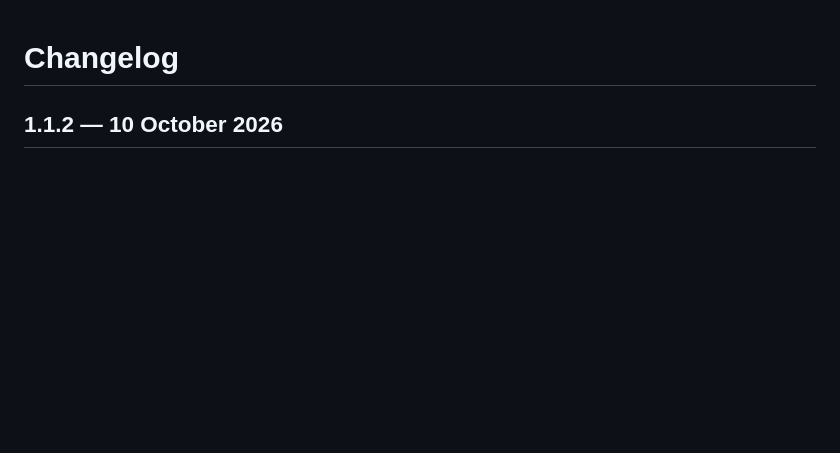
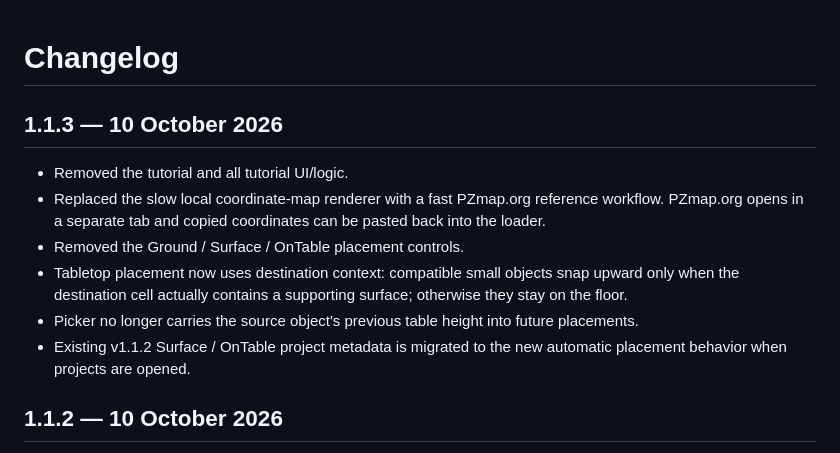
Before and after one commit to Shapataqque/PZ-Online-Decorator, a Markdown page: CHANGELOG.md, the part around the change. Rendered like a GitHub page; blank space fills up the shorter version.

Commit message:
v1.1.3: update changelog

```diff
--- a/CHANGELOG.md
+++ b/CHANGELOG.md
@@ -1,4 +1,13 @@
 # Changelog
+
+## 1.1.3 — 10 October 2026
+
+- Removed the tutorial and all tutorial UI/logic.
+- Replaced the slow local coordinate-map renderer with a fast PZmap.org reference workflow. PZmap.org opens in a separate tab and copied coordinates can be pasted back into the loader.
+- Removed the Ground / Surface / OnTable placement controls.
+- Tabletop placement now uses destination context: compatible small objects snap upward only when the destination cell actually contains a supporting surface; otherwise they stay on the floor.
+- Picker no longer carries the source object's previous table height into future placements.
+- Existing v1.1.2 Surface / OnTable project metadata is migrated to the new automatic placement behavior when projects are opened.
 
 ## 1.1.2 — 10 October 2026
 
```
